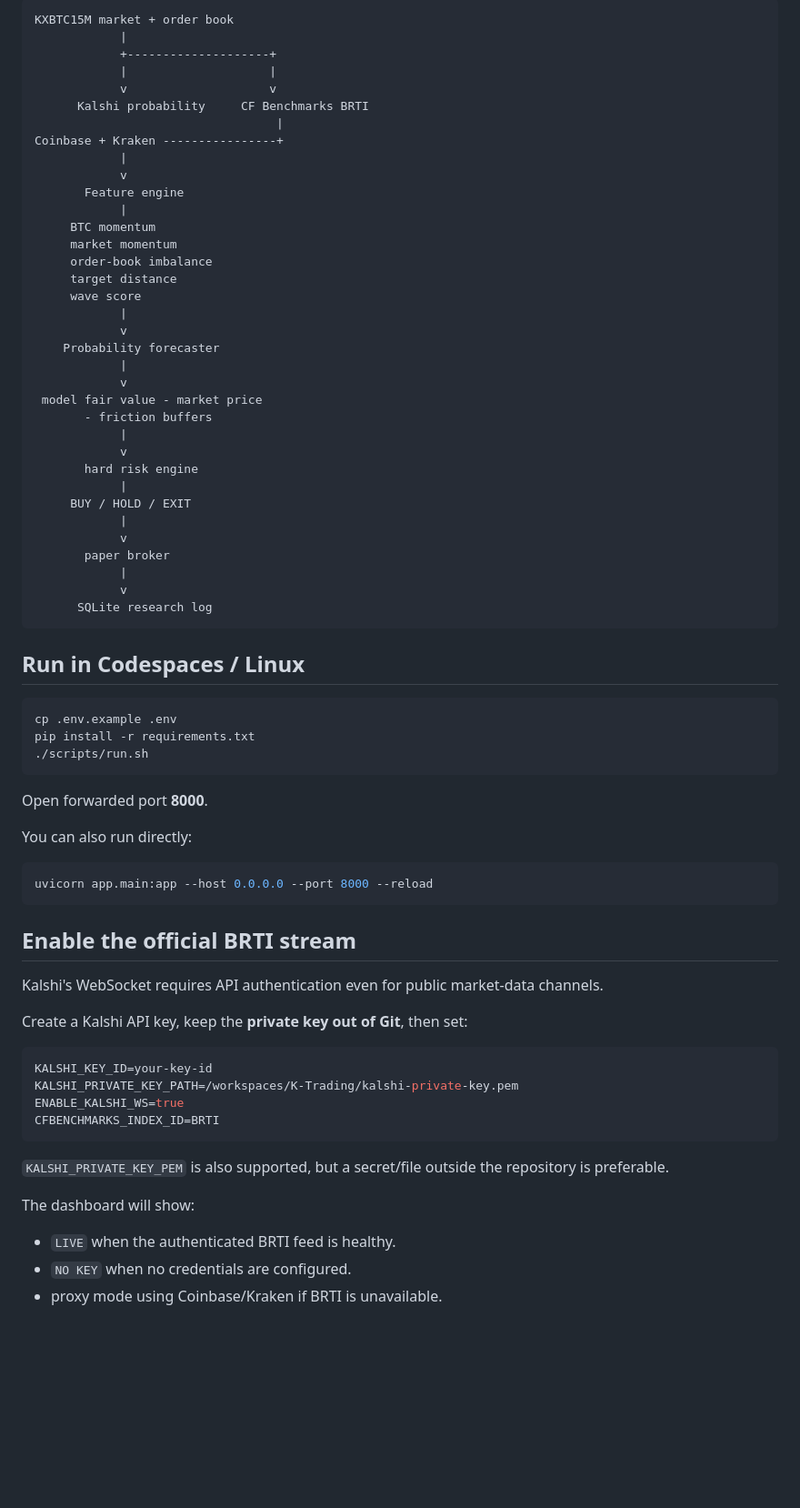
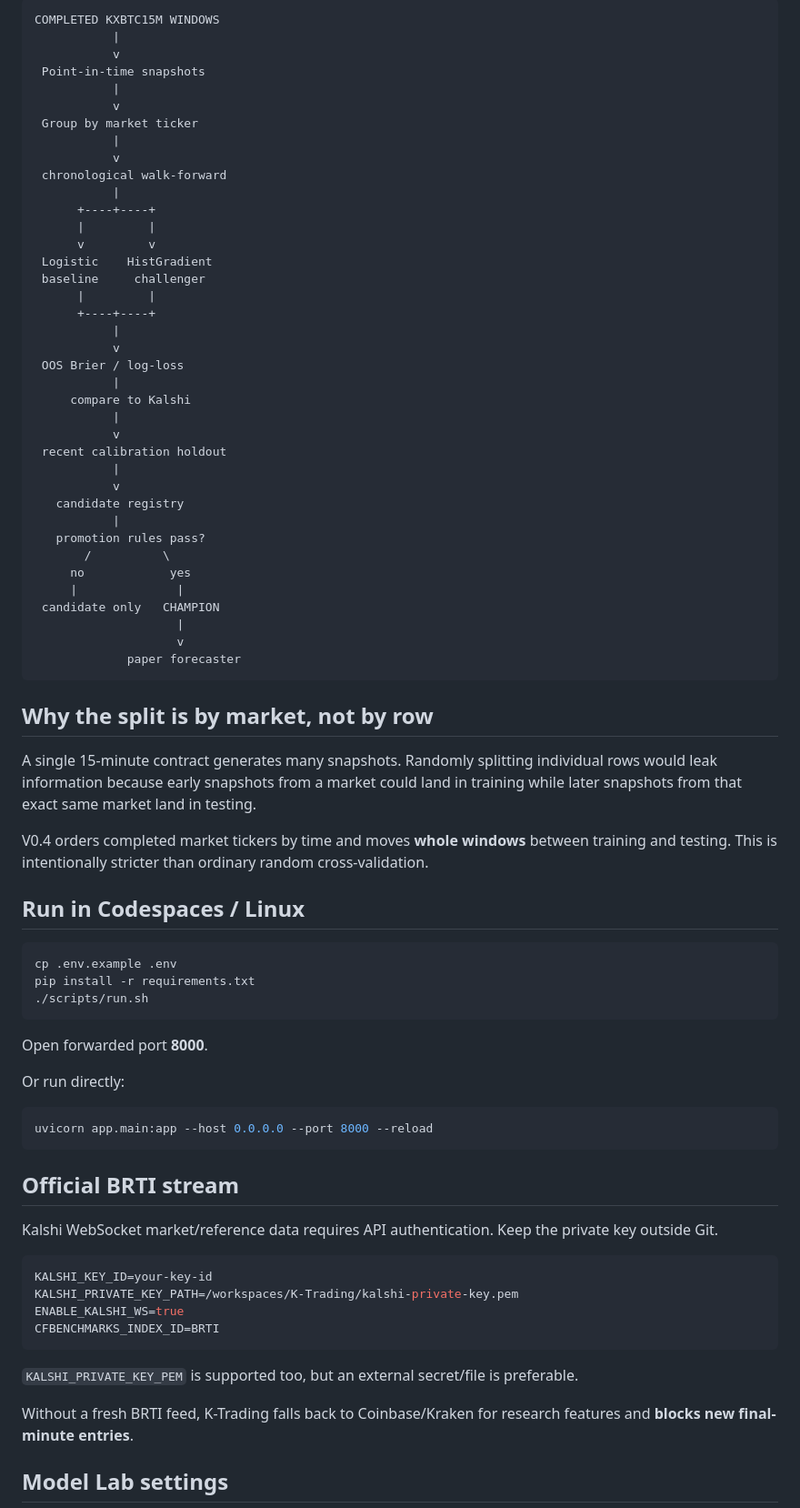
Before and after one commit to elsharuf107s-ux/K-Trading, a Markdown page: README.md, the part around one of its changes. Shown at 91% size. Rendered like a GitHub page; blank space fills up the shorter version.

Commit message:
Document V0.4 learning and promotion gates

````diff
--- a/README.md
+++ b/README.md
@@ -29,41 +44,50 @@ The goal is to test one thing honestly: whether a short-horizon model can estima
 
 ```text
-KXBTC15M market + order book
-            |
-            +--------------------+
-            |                    |
-            v                    v
-      Kalshi probability     CF Benchmarks BRTI
-                                  |
-Coinbase + Kraken ----------------+
-            |
-            v
-       Feature engine
-            |
-     BTC momentum
-     market momentum
-     order-book imbalance
-     target distance
-     wave score
-            |
-            v
-    Probability forecaster
-            |
-            v
- model fair value - market price
-       - friction buffers
-            |
-            v
-       hard risk engine
-            |
-     BUY / HOLD / EXIT
-            |
-            v
-       paper broker
-            |
-            v
-      SQLite research log
+COMPLETED KXBTC15M WINDOWS
+           |
+           v
+ Point-in-time snapshots
+           |
+           v
+ Group by market ticker
+           |
+           v
+ chronological walk-forward
+           |
+      +----+----+
+      |         |
+      v         v
+ Logistic    HistGradient
+ baseline     challenger
+      |         |
+      +----+----+
+           |
+           v
+ OOS Brier / log-loss
+           |
+     compare to Kalshi
+           |
+           v
+ recent calibration holdout
+           |
+           v
+   candidate registry
+           |
+   promotion rules pass?
+       /          \
+     no            yes
+     |              |
+ candidate only   CHAMPION
+                    |
+                    v
+             paper forecaster
 ```
+
+## Why the split is by market, not by row
+
+A single 15-minute contract generates many snapshots. Randomly splitting individual rows would leak information because early snapshots from a market could land in training while later snapshots from that exact same market land in testing.
+
+V0.4 orders completed market tickers by time and moves **whole windows** between training and testing. This is intentionally stricter than ordinary random cross-validation.
 
 ## Run in Codespaces / Linux
 
@@ -75,17 +99,15 @@ pip install -r requirements.txt
 
 Open forwarded port **8000**.
 
-You can also run directly:
+Or run directly:
 
 ```bash
 uvicorn app.main:app --host 0.0.0.0 --port 8000 --reload
 ```
 
-## Enable the official BRTI stream
+## Official BRTI stream
 
-Kalshi's WebSocket requires API authentication even for public market-data channels.
-
-Create a Kalshi API key, keep the **private key out of Git**, then set:
+Kalshi WebSocket market/reference data requires API authentication. Keep the private key outside Git.
 
 ```env
 KALSHI_KEY_ID=your-key-id
@@ -94,11 +116,9 @@ ENABLE_KALSHI_WS=true
 CFBENCHMARKS_INDEX_ID=BRTI
 ```
 
-`KALSHI_PRIVATE_KEY_PEM` is also supported, but a secret/file outside the repository is preferable.
+`KALSHI_PRIVATE_KEY_PEM` is supported too, but an external secret/file is preferable.
 
-The dashboard will show:
+Without a fresh BRTI feed, K-Trading falls back to Coinbase/Kraken for research features and **blocks new final-minute entries**.
 
-- `LIVE` when the authenticated BRTI feed is healthy.
-- `NO KEY` when no credentials are configured.
-- proxy mode using Coinbase/Kraken if BRTI is unavailable.
+## Model Lab settings
 
````
Also changed, not shown: other parts of README.md (+90 -53 lines).
